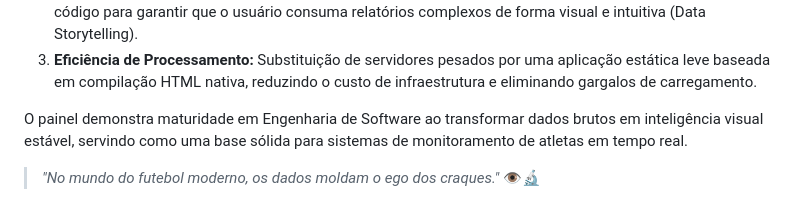
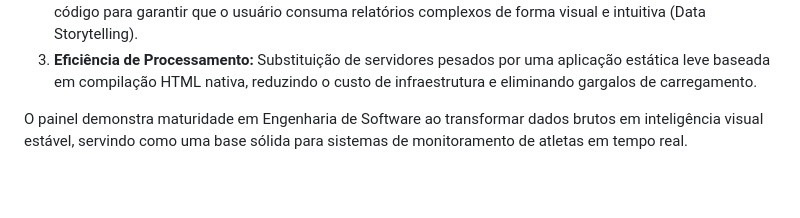
Before and after one commit to eduardodiasita-coder/Flamengo-Data-Analytics, a Markdown page: README.md, the part around the change. GitHub-like rendering; blank space fills up the shorter version.

Commit message:
Atualizar o README.md

```diff
--- a/README.md
+++ b/README.md
@@ -42,5 +42,3 @@ Este projeto simula um ambiente real de **Scouting e Inteligência de Mercado**
 3. **Eficiência de Processamento:** Substituição de servidores pesados por uma aplicação estática leve baseada em compilação HTML nativa, reduzindo o custo de infraestrutura e eliminando gargalos de carregamento.
 
 O painel demonstra maturidade em Engenharia de Software ao transformar dados brutos em inteligência visual estável, servindo como uma base sólida para sistemas de monitoramento de atletas em tempo real.
-
-> *"No mundo do futebol moderno, os dados moldam o ego dos craques."* 👁️🔬
```
